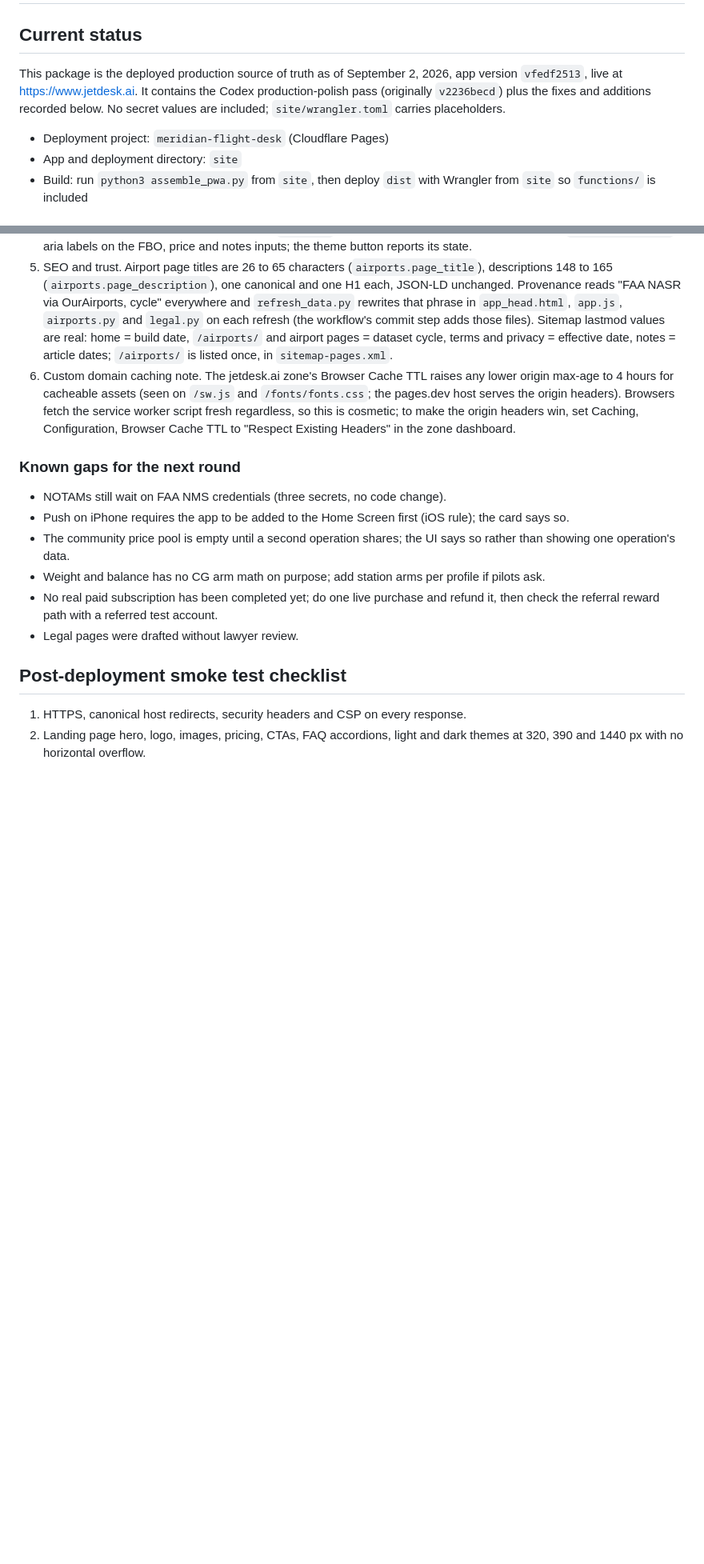
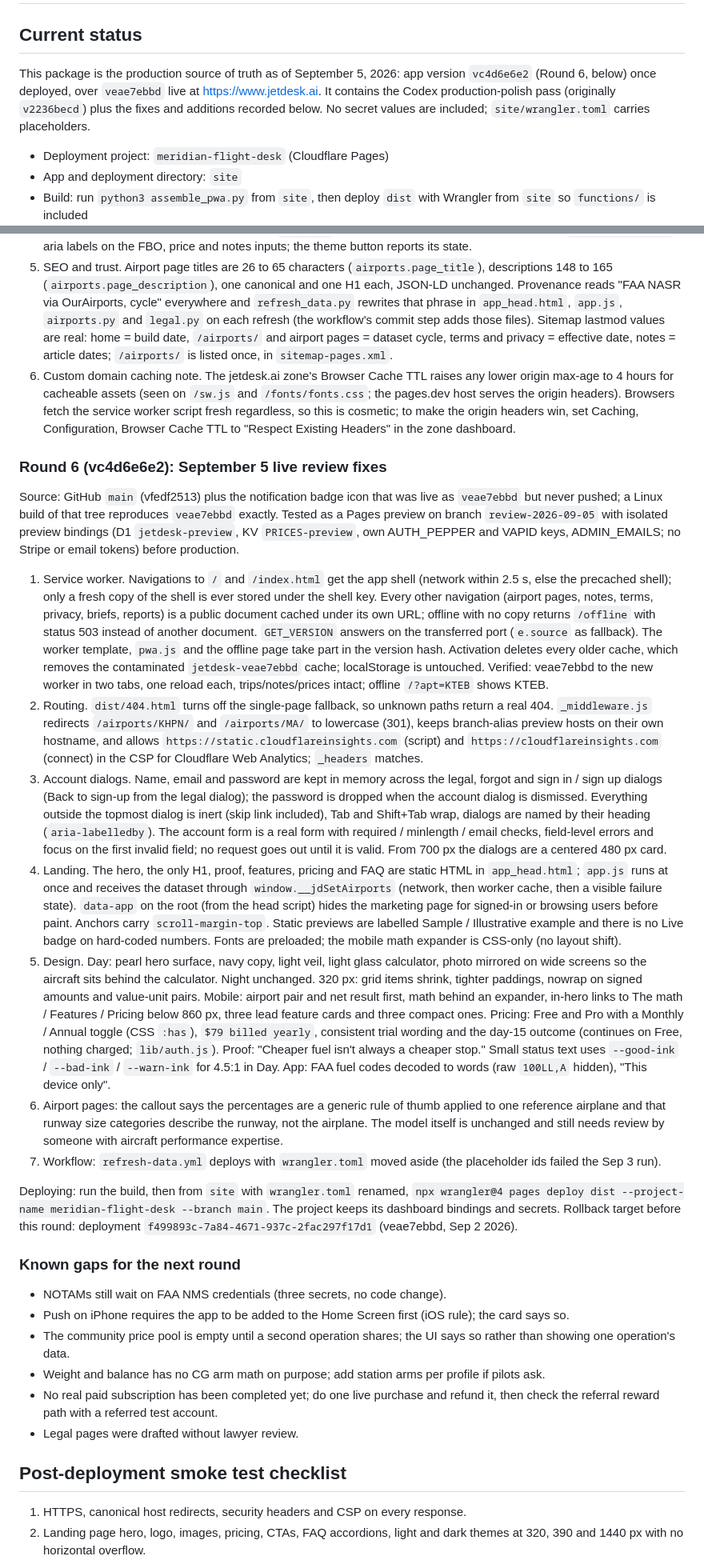
Before and after one commit to coledtouch/JetDesk, a Markdown page: DEPLOY-HANDOFF.md, 2 parts joined by grey strips. Shown at 80% size. Drawn GitHub-style; blank space fills up the shorter version.

Commit message:
Deploy handoff: Round 6 (vc4d6e6e2) notes
Co-Authored-By: Claude Fable 5.1 <noreply@anthropic.com>
Claude-Session: https://claude.ai/code/session_01NPQth7Rg2PHwTJZRLDbW9K

```diff
--- a/DEPLOY-HANDOFF.md
+++ b/DEPLOY-HANDOFF.md
@@ -2,7 +2,7 @@
 
 ## Current status
 
-This package is the deployed production source of truth as of September 2, 2026, app version `vfedf2513`, live at https://www.jetdesk.ai. It contains the Codex production-polish pass (originally `v2236becd`) plus the fixes and additions recorded below. No secret values are included; `site/wrangler.toml` carries placeholders.
+This package is the production source of truth as of September 5, 2026: app version `vc4d6e6e2` (Round 6, below) once deployed, over `veae7ebbd` live at https://www.jetdesk.ai. It contains the Codex production-polish pass (originally `v2236becd`) plus the fixes and additions recorded below. No secret values are included; `site/wrangler.toml` carries placeholders.
 
 - Deployment project: `meridian-flight-desk` (Cloudflare Pages)
 - App and deployment directory: `site`
@@ -113,6 +113,20 @@ Static pages and hero, v980df75d
 5. SEO and trust. Airport page titles are 26 to 65 characters (`airports.page_title`), descriptions 148 to 165 (`airports.page_description`), one canonical and one H1 each, JSON-LD unchanged. Provenance reads "FAA NASR via OurAirports, <Mon YYYY> cycle" everywhere and `refresh_data.py` rewrites that phrase in `app_head.html`, `app.js`, `airports.py` and `legal.py` on each refresh (the workflow's commit step adds those files). Sitemap lastmod values are real: home = build date, `/airports/` and airport pages = dataset cycle, terms and privacy = effective date, notes = article dates; `/airports/` is listed once, in `sitemap-pages.xml`.
 6. Custom domain caching note. The jetdesk.ai zone's Browser Cache TTL raises any lower origin max-age to 4 hours for cacheable assets (seen on `/sw.js` and `/fonts/fonts.css`; the pages.dev host serves the origin headers). Browsers fetch the service worker script fresh regardless, so this is cosmetic; to make the origin headers win, set Caching, Configuration, Browser Cache TTL to "Respect Existing Headers" in the zone dashboard.
 
+### Round 6 (vc4d6e6e2): September 5 live review fixes
+
+Source: GitHub `main` (vfedf2513) plus the notification badge icon that was live as `veae7ebbd` but never pushed; a Linux build of that tree reproduces `veae7ebbd` exactly. Tested as a Pages preview on branch `review-2026-09-05` with isolated preview bindings (D1 `jetdesk-preview`, KV `PRICES-preview`, own AUTH_PEPPER and VAPID keys, ADMIN_EMAILS; no Stripe or email tokens) before production.
+
+1. Service worker. Navigations to `/` and `/index.html` get the app shell (network within 2.5 s, else the precached shell); only a fresh copy of the shell is ever stored under the shell key. Every other navigation (airport pages, notes, terms, privacy, briefs, reports) is a public document cached under its own URL; offline with no copy returns `/offline` with status 503 instead of another document. `GET_VERSION` answers on the transferred port (`e.source` as fallback). The worker template, `pwa.js` and the offline page take part in the version hash. Activation deletes every older cache, which removes the contaminated `jetdesk-veae7ebbd` cache; localStorage is untouched. Verified: veae7ebbd to the new worker in two tabs, one reload each, trips/notes/prices intact; offline `/?apt=KTEB` shows KTEB.
+2. Routing. `dist/404.html` turns off the single-page fallback, so unknown paths return a real 404. `_middleware.js` redirects `/airports/KHPN/` and `/airports/MA/` to lowercase (301), keeps branch-alias preview hosts on their own hostname, and allows `https://static.cloudflareinsights.com` (script) and `https://cloudflareinsights.com` (connect) in the CSP for Cloudflare Web Analytics; `_headers` matches.
+3. Account dialogs. Name, email and password are kept in memory across the legal, forgot and sign in / sign up dialogs (Back to sign-up from the legal dialog); the password is dropped when the account dialog is dismissed. Everything outside the topmost dialog is inert (skip link included), Tab and Shift+Tab wrap, dialogs are named by their heading (`aria-labelledby`). The account form is a real form with required / minlength / email checks, field-level errors and focus on the first invalid field; no request goes out until it is valid. From 700 px the dialogs are a centered 480 px card.
+4. Landing. The hero, the only H1, proof, features, pricing and FAQ are static HTML in `app_head.html`; `app.js` runs at once and receives the dataset through `window.__jdSetAirports` (network, then worker cache, then a visible failure state). `data-app` on the root (from the head script) hides the marketing page for signed-in or browsing users before paint. Anchors carry `scroll-margin-top`. Static previews are labelled Sample / Illustrative example and there is no Live badge on hard-coded numbers. Fonts are preloaded; the mobile math expander is CSS-only (no layout shift).
+5. Design. Day: pearl hero surface, navy copy, light veil, light glass calculator, photo mirrored on wide screens so the aircraft sits behind the calculator. Night unchanged. 320 px: grid items shrink, tighter paddings, nowrap on signed amounts and value-unit pairs. Mobile: airport pair and net result first, math behind an expander, in-hero links to The math / Features / Pricing below 860 px, three lead feature cards and three compact ones. Pricing: Free and Pro with a Monthly / Annual toggle (CSS `:has`), `$79 billed yearly`, consistent trial wording and the day-15 outcome (continues on Free, nothing charged; `lib/auth.js`). Proof: "Cheaper fuel isn't always a cheaper stop." Small status text uses `--good-ink` / `--bad-ink` / `--warn-ink` for 4.5:1 in Day. App: FAA fuel codes decoded to words (raw `100LL,A` hidden), "This device only".
+6. Airport pages: the callout says the percentages are a generic rule of thumb applied to one reference airplane and that runway size categories describe the runway, not the airplane. The model itself is unchanged and still needs review by someone with aircraft performance expertise.
+7. Workflow: `refresh-data.yml` deploys with `wrangler.toml` moved aside (the placeholder ids failed the Sep 3 run).
+
+Deploying: run the build, then from `site` with `wrangler.toml` renamed, `npx wrangler@4 pages deploy dist --project-name meridian-flight-desk --branch main`. The project keeps its dashboard bindings and secrets. Rollback target before this round: deployment `f499893c-7a84-4671-937c-2fac297f17d1` (veae7ebbd, Sep 2 2026).
+
 ### Known gaps for the next round
 
 - NOTAMs still wait on FAA NMS credentials (three secrets, no code change).
```
